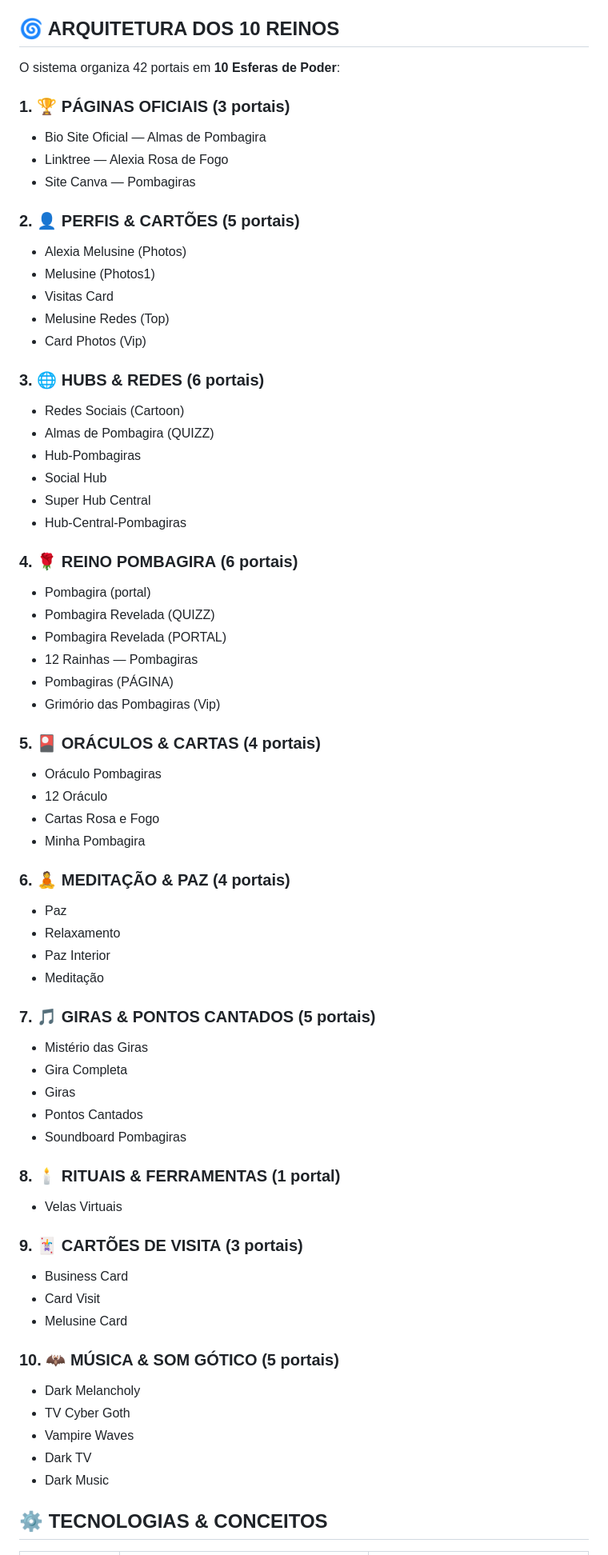
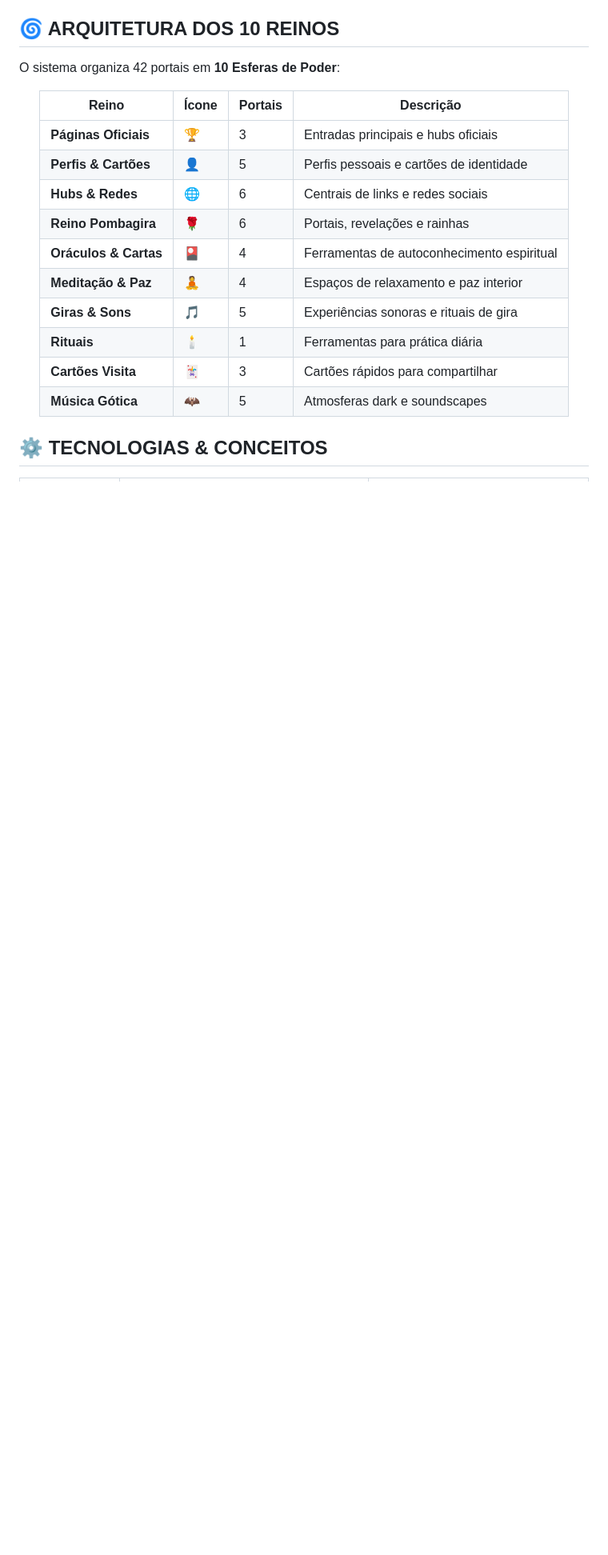
Before and after one commit to pombagiras/portais, a Markdown page: README.md, the part around one of its changes. Shown at 80% size. GitHub-like rendering; blank space fills up the shorter version.

```diff
--- a/README.md
+++ b/README.md
@@ -48,67 +64,22 @@ Um hub digital desenvolvido com estética **Visceral-Futurista (Tendência 2026)
 
 O sistema organiza 42 portais em **10 Esferas de Poder**:
 
-### 1. 🏆 **PÁGINAS OFICIAIS** (3 portais)
-- Bio Site Oficial — Almas de Pombagira
-- Linktree — Alexia Rosa de Fogo
-- Site Canva — Pombagiras
+<div align="center">
 
-### 2. 👤 **PERFIS & CARTÕES** (5 portais)
-- Alexia Melusine (Photos)
-- Melusine (Photos1)
-- Visitas Card
-- Melusine Redes (Top)
-- Card Photos (Vip)
+| Reino | Ícone | Portais | Descrição |
+|-------|-------|---------|-----------|
+| **Páginas Oficiais** | 🏆 | 3 | Entradas principais e hubs oficiais |
+| **Perfis & Cartões** | 👤 | 5 | Perfis pessoais e cartões de identidade |
+| **Hubs & Redes** | 🌐 | 6 | Centrais de links e redes sociais |
+| **Reino Pombagira** | 🌹 | 6 | Portais, revelações e rainhas |
+| **Oráculos & Cartas** | 🎴 | 4 | Ferramentas de autoconhecimento espiritual |
+| **Meditação & Paz** | 🧘 | 4 | Espaços de relaxamento e paz interior |
+| **Giras & Sons** | 🎵 | 5 | Experiências sonoras e rituais de gira |
+| **Rituais** | 🕯️ | 1 | Ferramentas para prática diária |
+| **Cartões Visita** | 🃏 | 3 | Cartões rápidos para compartilhar |
+| **Música Gótica** | 🦇 | 5 | Atmosferas dark e soundscapes |
 
-### 3. 🌐 **HUBS & REDES** (6 portais)
-- Redes Sociais (Cartoon)
-- Almas de Pombagira (QUIZZ)
-- Hub-Pombagiras
-- Social Hub
-- Super Hub Central
-- Hub-Central-Pombagiras
-
-### 4. 🌹 **REINO POMBAGIRA** (6 portais)
-- Pombagira (portal)
-- Pombagira Revelada (QUIZZ)
-- Pombagira Revelada (PORTAL)
-- 12 Rainhas — Pombagiras
-- Pombagiras (PÁGINA)
-- Grimório das Pombagiras (Vip)
-
-### 5. 🎴 **ORÁCULOS & CARTAS** (4 portais)
-- Oráculo Pombagiras
-- 12 Oráculo
-- Cartas Rosa e Fogo
-- Minha Pombagira
-
-### 6. 🧘 **MEDITAÇÃO & PAZ** (4 portais)
-- Paz
-- Relaxamento
-- Paz Interior
-- Meditação
-
-### 7. 🎵 **GIRAS & PONTOS CANTADOS** (5 portais)
-- Mistério das Giras
-- Gira Completa
-- Giras
-- Pontos Cantados
-- Soundboard Pombagiras
-
-### 8. 🕯️ **RITUAIS & FERRAMENTAS** (1 portal)
-- Velas Virtuais
-
-### 9. 🃏 **CARTÕES DE VISITA** (3 portais)
-- Business Card
-- Card Visit
-- Melusine Card
-
-### 10. 🦇 **MÚSICA & SOM GÓTICO** (5 portais)
-- Dark Melancholy
-- TV Cyber Goth
-- Vampire Waves
-- Dark TV
-- Dark Music
+</div>
 
 ## ⚙️ TECNOLOGIAS & CONCEITOS
 
```
Also changed, not shown: other parts of README.md (+23 -6 lines).
